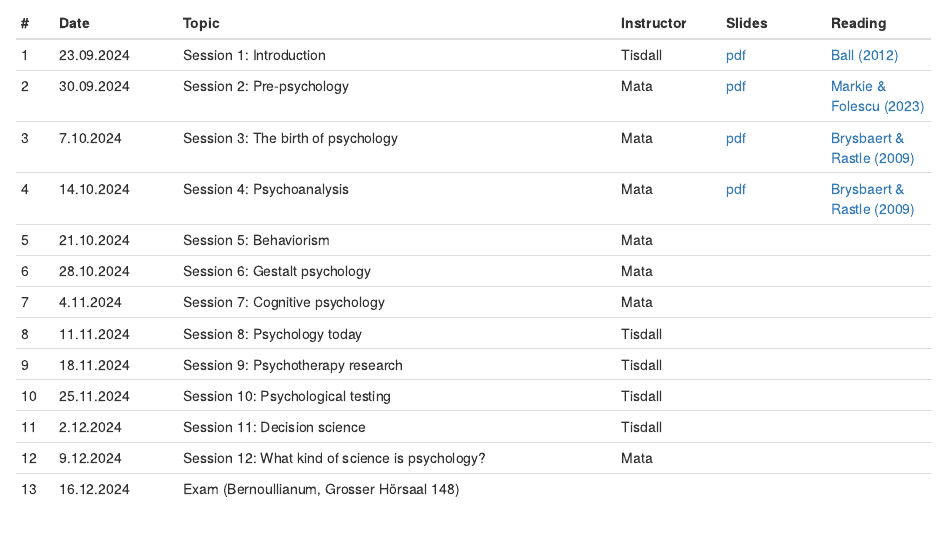
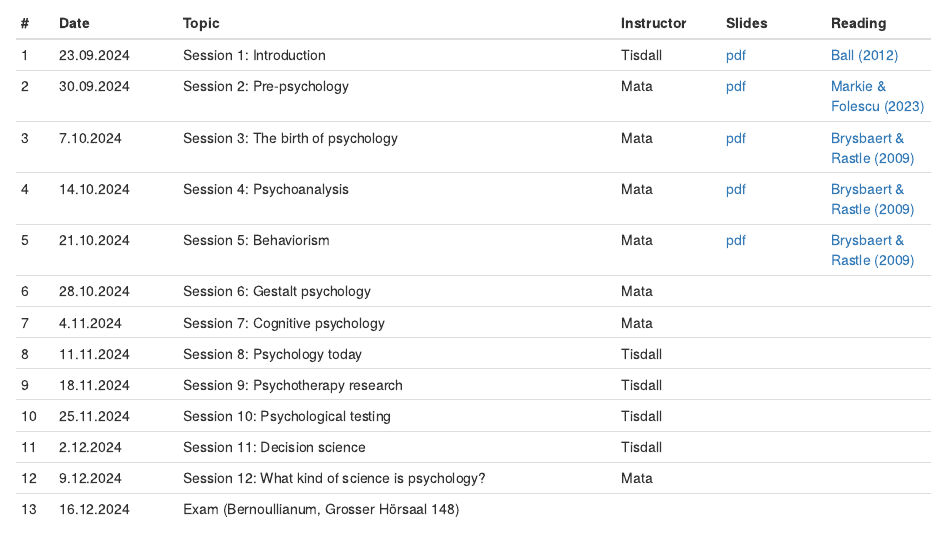
Before and after one commit to matarui/HISTPSY_HS24, an R Markdown document (index.Rmd): the page in a window 1100 px wide, from 690 px down. Rendered offline with R 4.5, knitr and Pandoc, with nearby package versions; drawn as R Markdown's standard HTML page in place of the format the file asks for.

Commit message:
update session 5

```diff
--- a/index.Rmd
+++ b/index.Rmd
@@ -28,7 +28,7 @@ Sessions take place Mondays, 8.15-9.45, Chemie, Organische, Grosser Hörsaal OC.
 | 2 | 30.09.2024 | Session 2: Pre-psychology | Mata | [pdf](https://github.com/matarui/HISTPSY_HS24/raw/main/docs/presentations/HISTPSY_S2_Prepsych.pdf)| [Markie & Folescu (2023)](https://plato.stanford.edu/archives/fall2017/entries/rationalism-empiricism/) |
 | 3 | 7.10.2024 | Session 3: The birth of psychology | Mata | [pdf](https://github.com/matarui/HISTPSY_HS24/raw/main/docs/presentations/HISTPSY_S3_Birth.pdf) | [Brysbaert & Rastle (2009)](https://adam.unibas.ch/goto_adam_file_1897181_download.html)|
 | 4 | 14.10.2024 | Session 4: Psychoanalysis | Mata | [pdf](https://github.com/matarui/HISTPSY_HS24/raw/main/docs/presentations/HISTPSY_S4_Psychoanalysis.pdf) |[Brysbaert & Rastle (2009)](https://adam.unibas.ch/goto_adam_file_1903494_download.html) |
-| 5 | 21.10.2024 | Session 5: Behaviorism | Mata | | |
+| 5 | 21.10.2024 | Session 5: Behaviorism | Mata | [pdf](https://github.com/matarui/HISTPSY_HS24/raw/main/docs/presentations/HISTPSY_S5_Behaviorism.pdf) | [Brysbaert & Rastle (2009)](https://adam.unibas.ch/goto_adam_file_1909288_download.html)|
 | 6 | 28.10.2024 | Session 6: Gestalt psychology| Mata | | |
 | 7 | 4.11.2024 | Session 7: Cognitive psychology | Mata | | |
 | 8 | 11.11.2024 | Session 8: Psychology today| Tisdall | | |
```
Also changed, not shown: docs/search.json, 4 other files.
